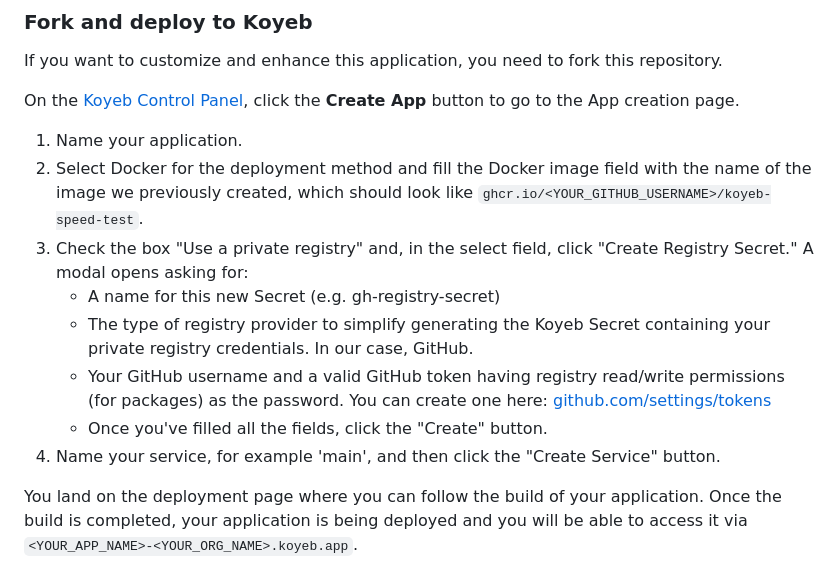
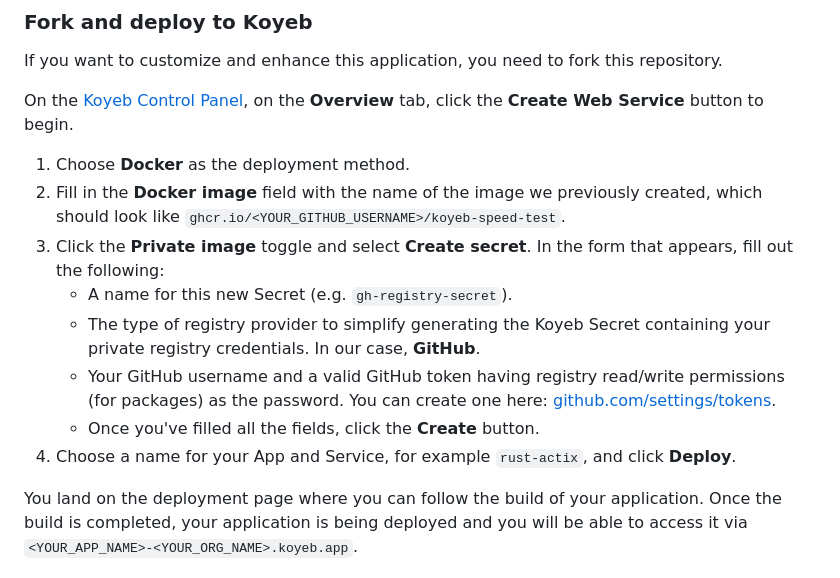
Before and after one commit to koyeb/example-rust-actix-with-websockets, a Markdown page: README.md, the part around the change. Drawn GitHub-style.

```diff
--- a/README.md
+++ b/README.md
@@ -34,16 +34,16 @@ You need a Koyeb account to successfully deploy and run this application. If you
 
 If you want to customize and enhance this application, you need to fork this repository.
 
-On the [Koyeb Control Panel](//app.koyeb.com/apps), click the **Create App** button to go to the App creation page.
+On the [Koyeb Control Panel](//app.koyeb.com/apps), on the **Overview** tab, click the **Create Web Service** button to begin.
 
-1. Name your application.
-2. Select Docker for the deployment method and fill the Docker image field with the name of the image we previously created, which should look like `ghcr.io/<YOUR_GITHUB_USERNAME>/koyeb-speed-test`.
-3. Check the box "Use a private registry" and, in the select field, click "Create Registry Secret." A modal opens asking for:
-    -   A name for this new Secret (e.g. gh-registry-secret)
-    -   The type of registry provider to simplify generating the Koyeb Secret containing your private registry credentials. In our case, GitHub.
-    -   Your GitHub username and a valid GitHub token having registry read/write permissions (for packages) as the password. You can create one here: [github.com/settings/tokens](https://github.com/settings/tokens)
-    -   Once you've filled all the fields, click the "Create" button.
-4. Name your service, for example 'main', and then click the "Create Service" button.
+1. Choose **Docker** as the deployment method.
+2. Fill in the **Docker image** field with the name of the image we previously created, which should look like `ghcr.io/<YOUR_GITHUB_USERNAME>/koyeb-speed-test`.
+3. Click the **Private image** toggle and select **Create secret**.  In the form that appears, fill out the following:
+    -   A name for this new Secret (e.g. `gh-registry-secret`).
+    -   The type of registry provider to simplify generating the Koyeb Secret containing your private registry credentials. In our case, **GitHub**.
+    -   Your GitHub username and a valid GitHub token having registry read/write permissions (for packages) as the password. You can create one here: [github.com/settings/tokens](https://github.com/settings/tokens).
+    -   Once you've filled all the fields, click the **Create** button.
+4. Choose a name for your App and Service, for example `rust-actix`, and click **Deploy**.
 
 You land on the deployment page where you can follow the build of your application. Once the build is completed, your application is being deployed and you will be able to access it via `<YOUR_APP_NAME>-<YOUR_ORG_NAME>.koyeb.app`.
 
```
